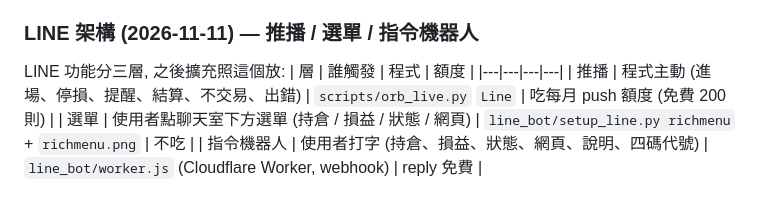
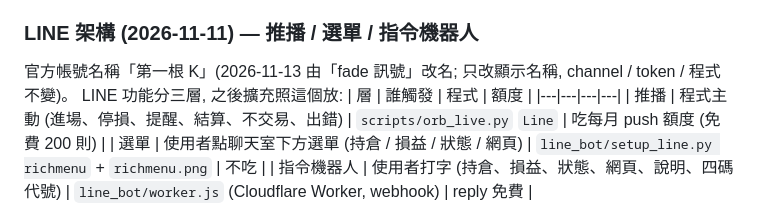
Before and after one commit to raywu918daytrade/quant_trading_v2, a Markdown page: README.md, the part around the change. Rendered like a GitHub page.

Commit message:
README: LINE 官方帳號改名為「第一根 K」
Co-Authored-By: Claude Opus 5.5 <noreply@anthropic.com>
Claude-Session: https://claude.ai/code/session_01LQ4Sjfx7yDvEVMBRVA1N3Y

```diff
--- a/README.md
+++ b/README.md
@@ -317,6 +317,7 @@ live.yml 盤中把訊號推到自己的 LINE (LINE Notify 已於 2025-03 停用,
 - 失敗處理: 逾時 5 秒、5xx 或逾時重送 1 次 (帶同一把 `X-Line-Retry-Key`, 不會重複推)；4xx 不重送。paper.yml (永豐模擬單) 不推, 避免同一訊號推兩次。
 
 ### LINE 架構 (2026-11-11) — 推播 / 選單 / 指令機器人
+官方帳號名稱「第一根 K」(2026-11-13 由「fade 訊號」改名; 只改顯示名稱, channel / token / 程式不變)。
 LINE 功能分三層, 之後擴充照這個放:
 | 層 | 誰觸發 | 程式 | 額度 |
 |---|---|---|---|
```
